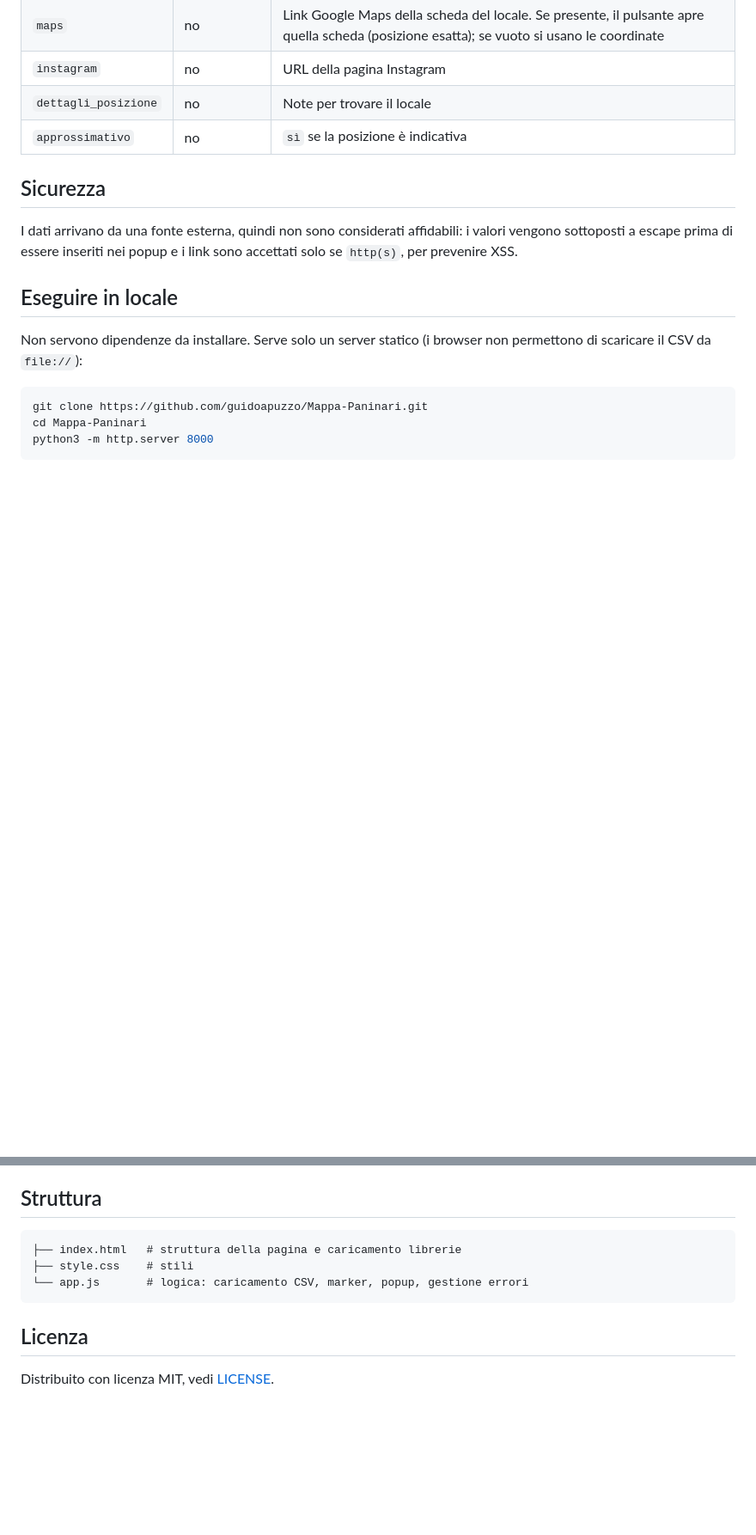
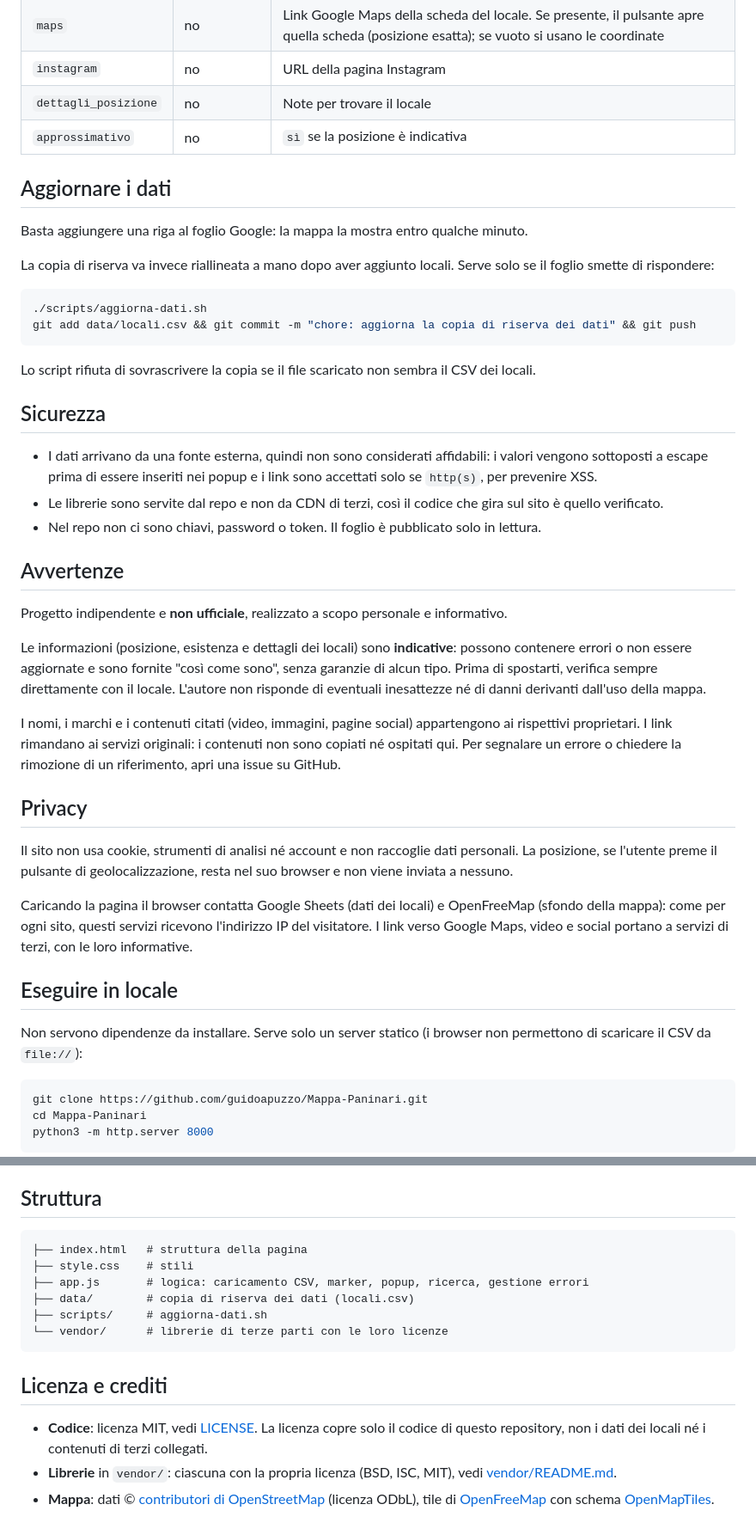
Before and after one commit to guidoapuzzo/Mappa-Paninari, a Markdown page: README.md, 2 parts joined by grey strips. Shown at 86% size. Rendered like a GitHub page; blank space fills up the shorter version.

Commit message:
docs: aggiunge avvertenze, privacy, crediti e aggiornamento dati al README

````diff
--- a/README.md
+++ b/README.md
@@ -46,9 +49,38 @@ Colonne del foglio:
 | `dettagli_posizione` | no | Note per trovare il locale |
 | `approssimativo` | no | `sì` se la posizione è indicativa |
 
+## Aggiornare i dati
+
+Basta aggiungere una riga al foglio Google: la mappa la mostra entro qualche minuto.
+
+La copia di riserva va invece riallineata a mano dopo aver aggiunto locali. Serve solo se il foglio smette di rispondere:
+
+```bash
+./scripts/aggiorna-dati.sh
+git add data/locali.csv && git commit -m "chore: aggiorna la copia di riserva dei dati" && git push
+```
+
+Lo script rifiuta di sovrascrivere la copia se il file scaricato non sembra il CSV dei locali.
+
 ## Sicurezza
 
-I dati arrivano da una fonte esterna, quindi non sono considerati affidabili: i valori vengono sottoposti a escape prima di essere inseriti nei popup e i link sono accettati solo se `http(s)`, per prevenire XSS.
+- I dati arrivano da una fonte esterna, quindi non sono considerati affidabili: i valori vengono sottoposti a escape prima di essere inseriti nei popup e i link sono accettati solo se `http(s)`, per prevenire XSS.
+- Le librerie sono servite dal repo e non da CDN di terzi, così il codice che gira sul sito è quello verificato.
+- Nel repo non ci sono chiavi, password o token. Il foglio è pubblicato solo in lettura.
+
+## Avvertenze
+
+Progetto indipendente e **non ufficiale**, realizzato a scopo personale e informativo.
+
+Le informazioni (posizione, esistenza e dettagli dei locali) sono **indicative**: possono contenere errori o non essere aggiornate e sono fornite "così come sono", senza garanzie di alcun tipo. Prima di spostarti, verifica sempre direttamente con il locale. L'autore non risponde di eventuali inesattezze né di danni derivanti dall'uso della mappa.
+
+I nomi, i marchi e i contenuti citati (video, immagini, pagine social) appartengono ai rispettivi proprietari. I link rimandano ai servizi originali: i contenuti non sono copiati né ospitati qui. Per segnalare un errore o chiedere la rimozione di un riferimento, apri una issue su GitHub.
+
+## Privacy
+
+Il sito non usa cookie, strumenti di analisi né account e non raccoglie dati personali. La posizione, se l'utente preme il pulsante di geolocalizzazione, resta nel suo browser e non viene inviata a nessuno.
+
+Caricando la pagina il browser contatta Google Sheets (dati dei locali) e OpenFreeMap (sfondo della mappa): come per ogni sito, questi servizi ricevono l'indirizzo IP del visitatore. I link verso Google Maps, video e social portano a servizi di terzi, con le loro informative.
 
 ## Eseguire in locale
 
@@ -65,11 +97,16 @@ Poi apri http://localhost:8000.
 ## Struttura
 
 ```
-├── index.html   # struttura della pagina e caricamento librerie
+├── index.html   # struttura della pagina
 ├── style.css    # stili
-└── app.js       # logica: caricamento CSV, marker, popup, gestione errori
+├── app.js       # logica: caricamento CSV, marker, popup, ricerca, gestione errori
+├── data/        # copia di riserva dei dati (locali.csv)
+├── scripts/     # aggiorna-dati.sh
+└── vendor/      # librerie di terze parti con le loro licenze
 ```
 
-## Licenza
+## Licenza e crediti
 
-Distribuito con licenza MIT, vedi [LICENSE](LICENSE).
+- **Codice**: licenza MIT, vedi [LICENSE](LICENSE). La licenza copre solo il codice di questo repository, non i dati dei locali né i contenuti di terzi collegati.
+- **Librerie** in `vendor/`: ciascuna con la propria licenza (BSD, ISC, MIT), vedi [vendor/README.md](vendor/README.md).
+- **Mappa**: dati © [contributori di OpenStreetMap](https://www.openstreetmap.org/copyright) (licenza ODbL), tile di [OpenFreeMap](https://openfreemap.org/) con schema [OpenMapTiles](https://www.openmaptiles.org/).
````
Also changed, not shown: other parts of README.md (+8 -5 lines).
